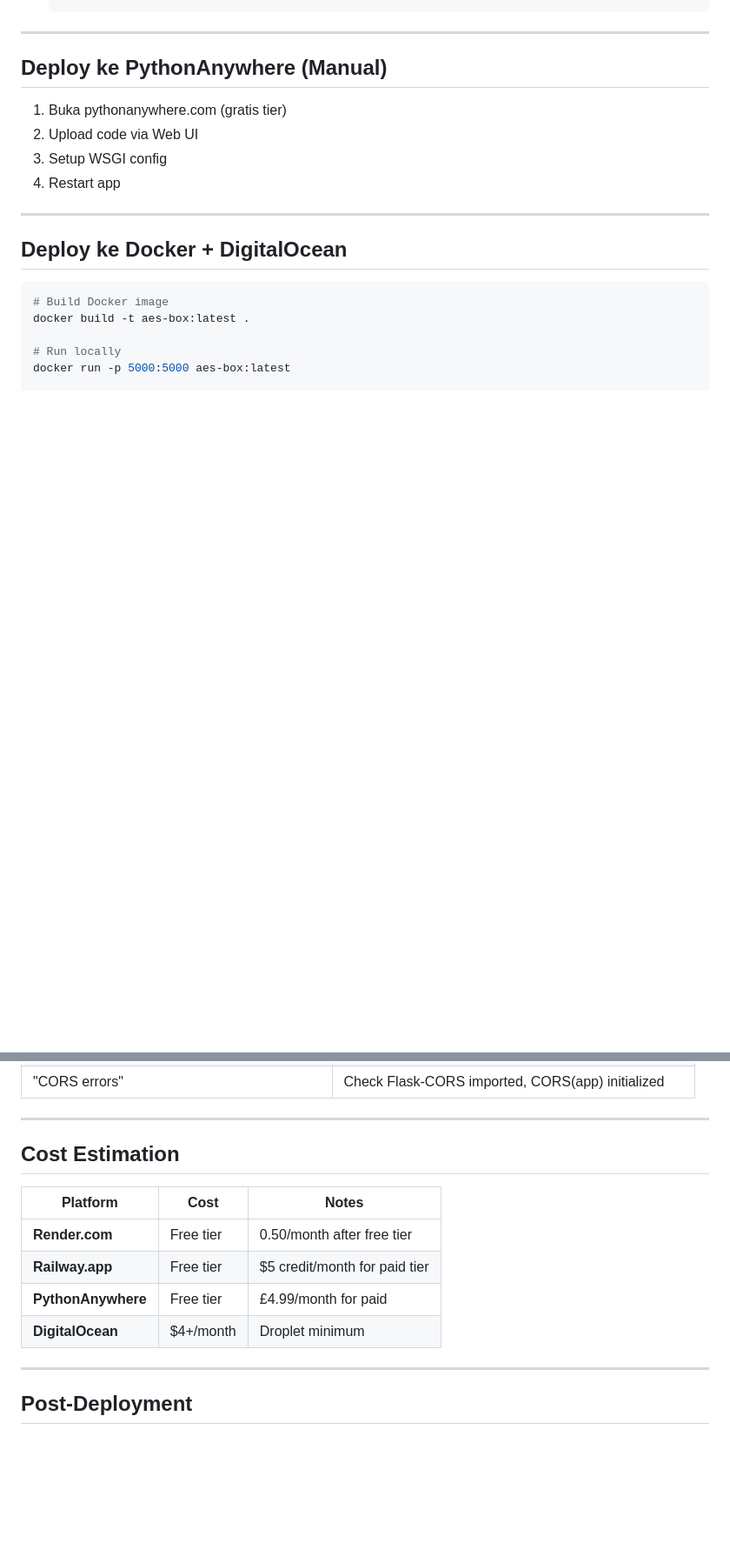
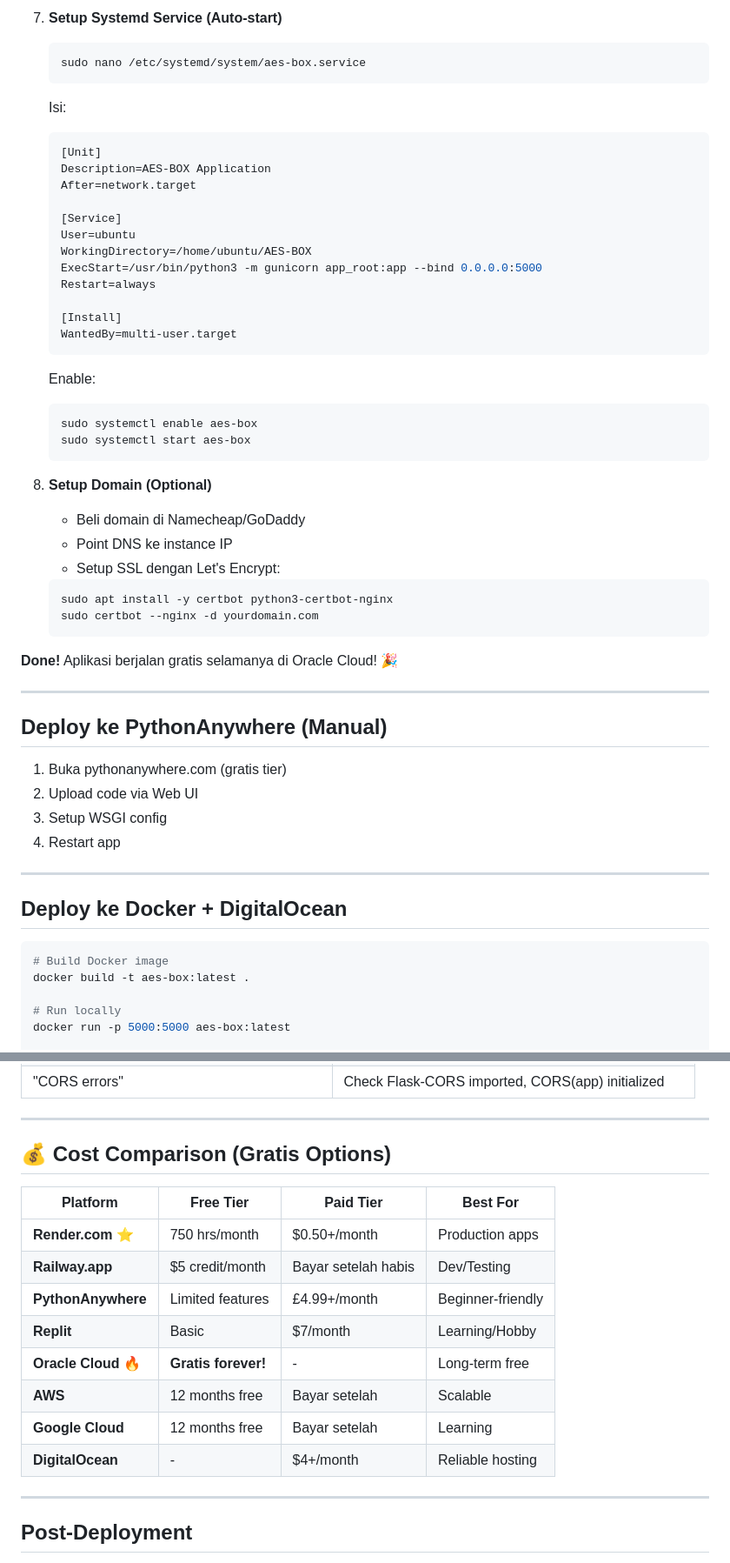
Before and after one commit to Davinaazalia/AES-BOX, a Markdown page: DEPLOY.md, 2 parts joined by grey strips. Shown: that part at 87% size. Rendered like a GitHub page; blank space fills up the shorter version.

````diff
--- a/DEPLOY.md
+++ b/DEPLOY.md
@@ -70,4 +169,44 @@
+7. **Setup Systemd Service (Auto-start)**
+   ```bash
+   sudo nano /etc/systemd/system/aes-box.service
+   ```
+
+   Isi:
+   ```ini
+   [Unit]
+   Description=AES-BOX Application
+   After=network.target
+
+   [Service]
+   User=ubuntu
+   WorkingDirectory=/home/ubuntu/AES-BOX
+   ExecStart=/usr/bin/python3 -m gunicorn app_root:app --bind 0.0.0.0:5000
+   Restart=always
+
+   [Install]
+   WantedBy=multi-user.target
+   ```
+
+   Enable:
+   ```bash
+   sudo systemctl enable aes-box
+   sudo systemctl start aes-box
+   ```
+
+8. **Setup Domain (Optional)**
+   - Beli domain di Namecheap/GoDaddy
+   - Point DNS ke instance IP
+   - Setup SSL dengan Let's Encrypt:
+   ```bash
+   sudo apt install -y certbot python3-certbot-nginx
+   sudo certbot --nginx -d yourdomain.com
+   ```
+
+**Done!** Aplikasi berjalan gratis selamanya di Oracle Cloud! 🎉
+
 ---
+
+
 
 ## Deploy ke PythonAnywhere (Manual)
 
@@ -143,14 +282,18 @@ docker push registry.digitalocean.com/aes-box/aes-box:latest
 
 ---
 
-## Cost Estimation
+## 💰 Cost Comparison (Gratis Options)
 
-| Platform | Cost | Notes |
-|----------|------|-------|
-| **Render.com** | Free tier | 0.50/month after free tier |
-| **Railway.app** | Free tier | $5 credit/month for paid tier |
-| **PythonAnywhere** | Free tier | £4.99/month for paid |
-| **DigitalOcean** | $4+/month | Droplet minimum |
+| Platform | Free Tier | Paid Tier | Best For |
+|----------|-----------|-----------|----------|
+| **Render.com** ⭐ | 750 hrs/month | $0.50+/month | Production apps |
+| **Railway.app** | $5 credit/month | Bayar setelah habis | Dev/Testing |
+| **PythonAnywhere** | Limited features | £4.99+/month | Beginner-friendly |
+| **Replit** | Basic | $7/month | Learning/Hobby |
+| **Oracle Cloud** 🔥 | **Gratis forever!** | - | Long-term free |
+| **AWS** | 12 months free | Bayar setelah | Scalable |
+| **Google Cloud** | 12 months free | Bayar setelah | Learning |
+| **DigitalOcean** | - | $4+/month | Reliable hosting |
 
 ---
 
````
Also changed, not shown: other parts of DEPLOY.md (+115 -16 lines).
